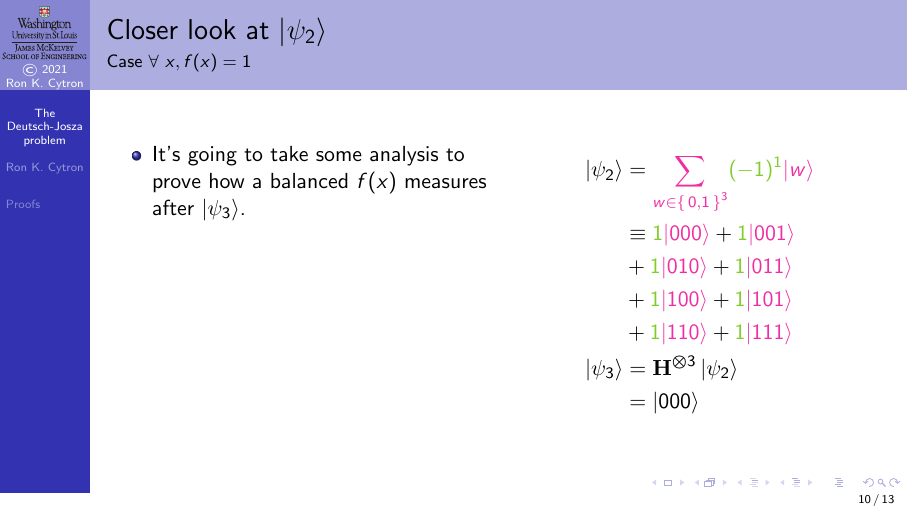
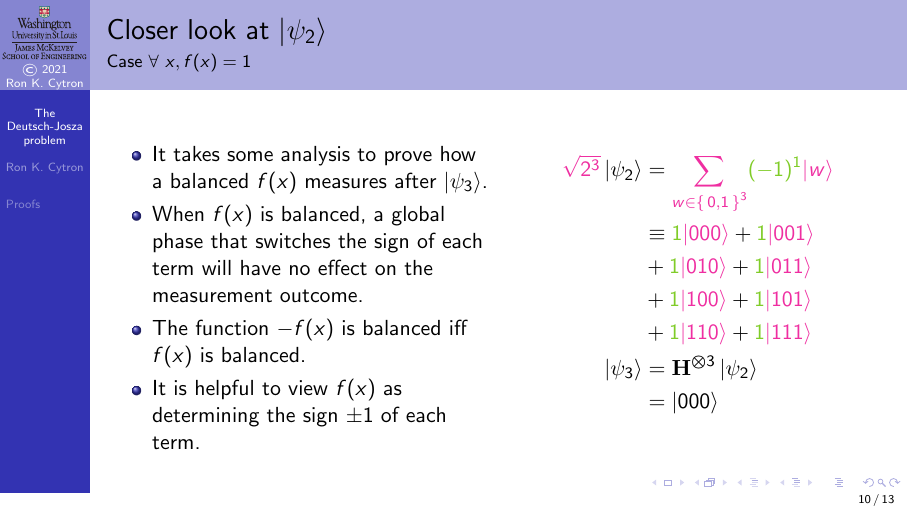
Before and after one commit to ProfRonCytron/ZeboCopy, LaTeX slides (single.tex, which reads 23.tex): page 72 of 92 before the commit and page 74 of 94 after it. Compiled offline with pdfLaTeX.

Commit message:
Update on Overleaf.

```diff
--- a/23.tex
+++ b/23.tex
@@ -213,12 +213,15 @@ This is the phase-kickback trick result.  But how do we compute The \alert{\Tens
 \end{itemize}}%
 \only<10->{%
 \begin{itemize}
-    \item It's going to take some analysis to prove how a balanced $f(x)$ measures after \QState{3}.
+    \item<10-> It takes some analysis to prove how a balanced $f(x)$ measures after \QState{3}.
+    \item<11-> When $f(x)$ is balanced, a global phase that switches the sign of each term will have no effect on the measurement outcome.
+    \item<12-> The function $-f(x)$ is balanced iff $f(x)$ is balanced.
+    \item<12-> It is helpful to view $f(x)$ as determining the sign $\pm 1$ of each term.
 \end{itemize}
 }
 }{%
 \begin{align*}
-   \visible<1->{ \QState{2} &= \ColorOne{\SumBV{w}{\alt<1>{n}{3}}} \ColorThree{\alt<1>{\NegF{w}}{\NegOneExp{1}}} \ColorOne{\ket{w}} \\}
+   \visible<1->{ \ColorOne{\sqrt{2^{\alt<1>{n}{3}}}}\QState{2} &= \ColorOne{\SumBV{w}{\alt<1>{n}{3}}} \ColorThree{\alt<1>{\NegF{w}}{\NegOneExp{1}}} \ColorOne{\ket{w}} \\}
    \visible<3->{ &\alt<6->{\equiv}{=} \ColorThree{\only<1-5>{-}1} \ColorOne{\ket{000}} +
     \ColorThree{\only<1-5>{-}1} \ColorOne{\ket{001}} \\
     & + \ColorThree{\only<1-5>{-}1} \ColorOne{\ket{010}} +
```
Also changed, not shown: 23.tex (2 more changed lines).
